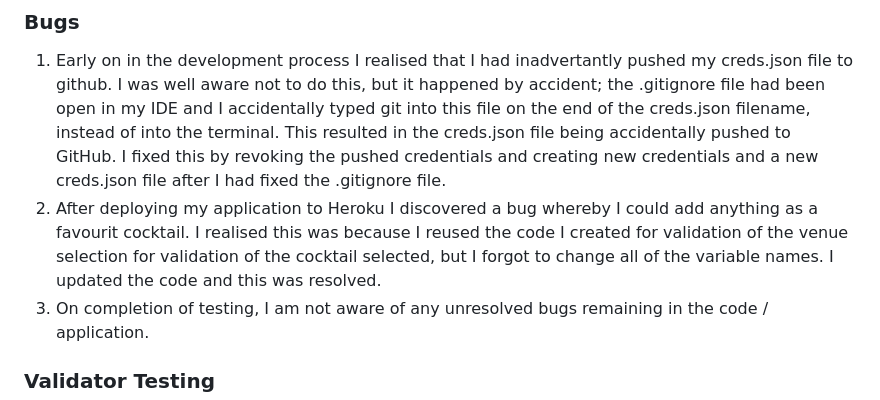
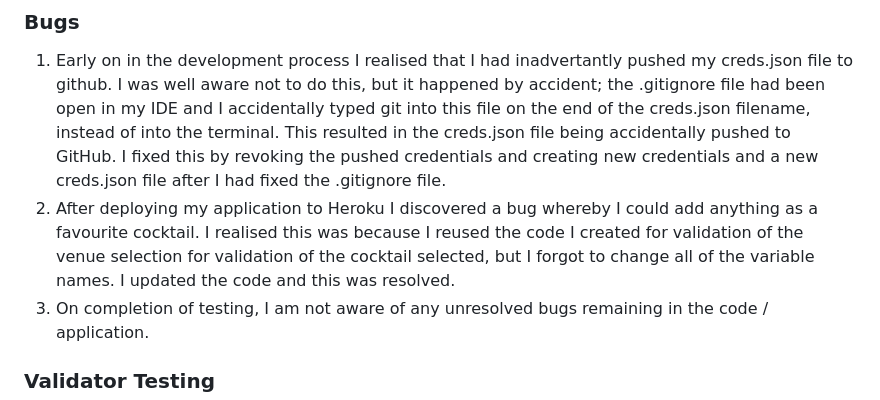
Before and after one commit to Jem212Mac/juniper-cocktails, a Markdown page: README.md, the part around the change. Rendered like a GitHub page.

Commit message:
Fix spelling mistake in bugs section of readme.md file

```diff
--- a/README.md
+++ b/README.md
@@ -88,7 +88,7 @@ The application was deployed to Heroku.  In order to deploy to Heroku, the follo
 ### Bugs
 
 1. Early on in the development process I realised that I had inadvertantly pushed my creds.json file to github.  I was well aware not to do this, but it happened by accident; the .gitignore file had been open in my IDE and I accidentally typed git into this file on the end of the creds.json filename, instead of into the terminal.  This resulted in the creds.json file being accidentally pushed to GitHub.  I fixed this by revoking the pushed credentials and creating new credentials and a new creds.json file after I had fixed the .gitignore file.
-2. After deploying my application to Heroku I discovered a bug whereby I could add anything as a favourit cocktail.  I realised this was because I reused the code I created for validation of the venue selection for validation of the cocktail selected, but I forgot to change all of the variable names.  I updated the code and this was resolved.
+2. After deploying my application to Heroku I discovered a bug whereby I could add anything as a favourite cocktail.  I realised this was because I reused the code I created for validation of the venue selection for validation of the cocktail selected, but I forgot to change all of the variable names.  I updated the code and this was resolved.
 3. On completion of testing, I am not aware of any unresolved bugs remaining in the code / application.
 
 
```
